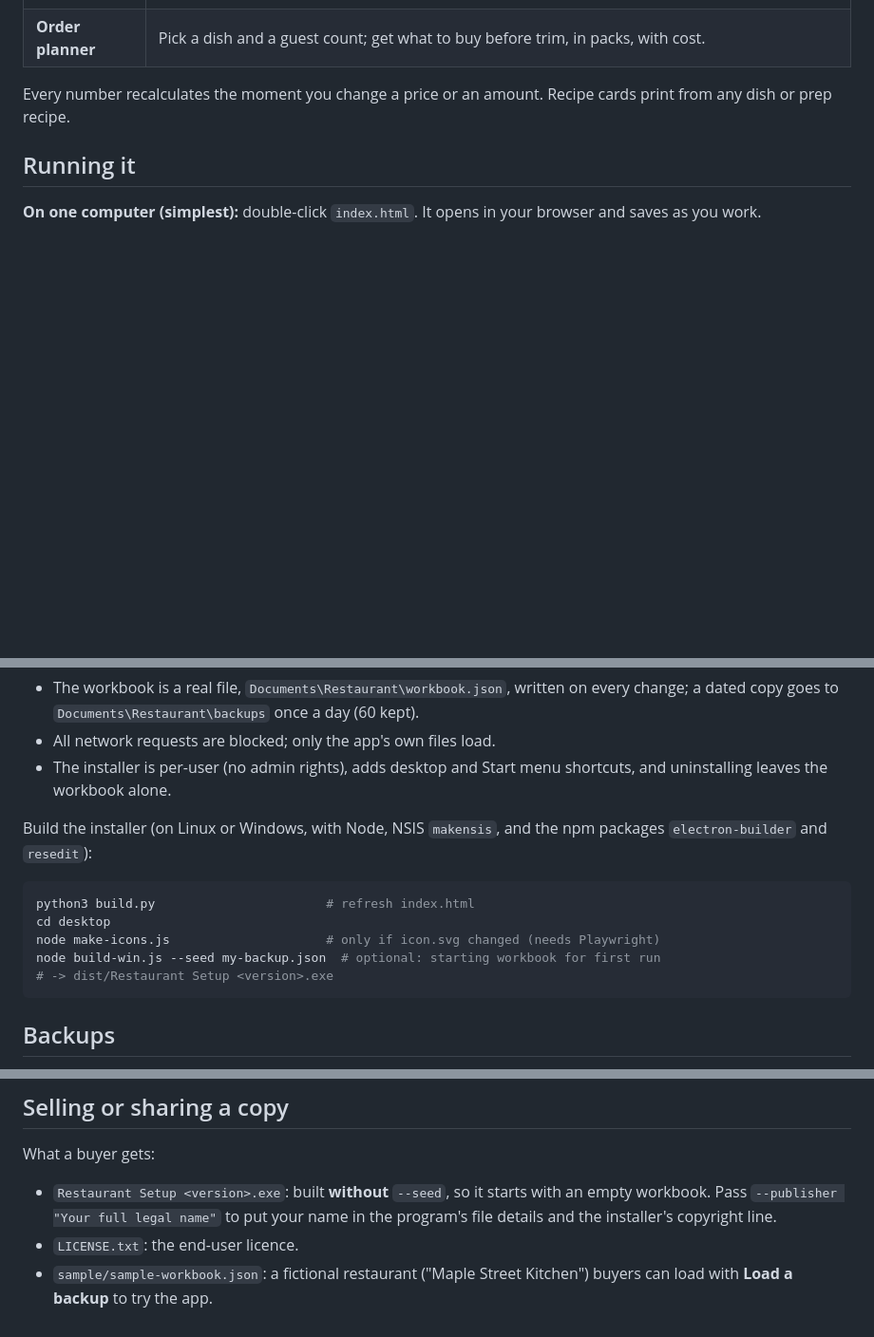
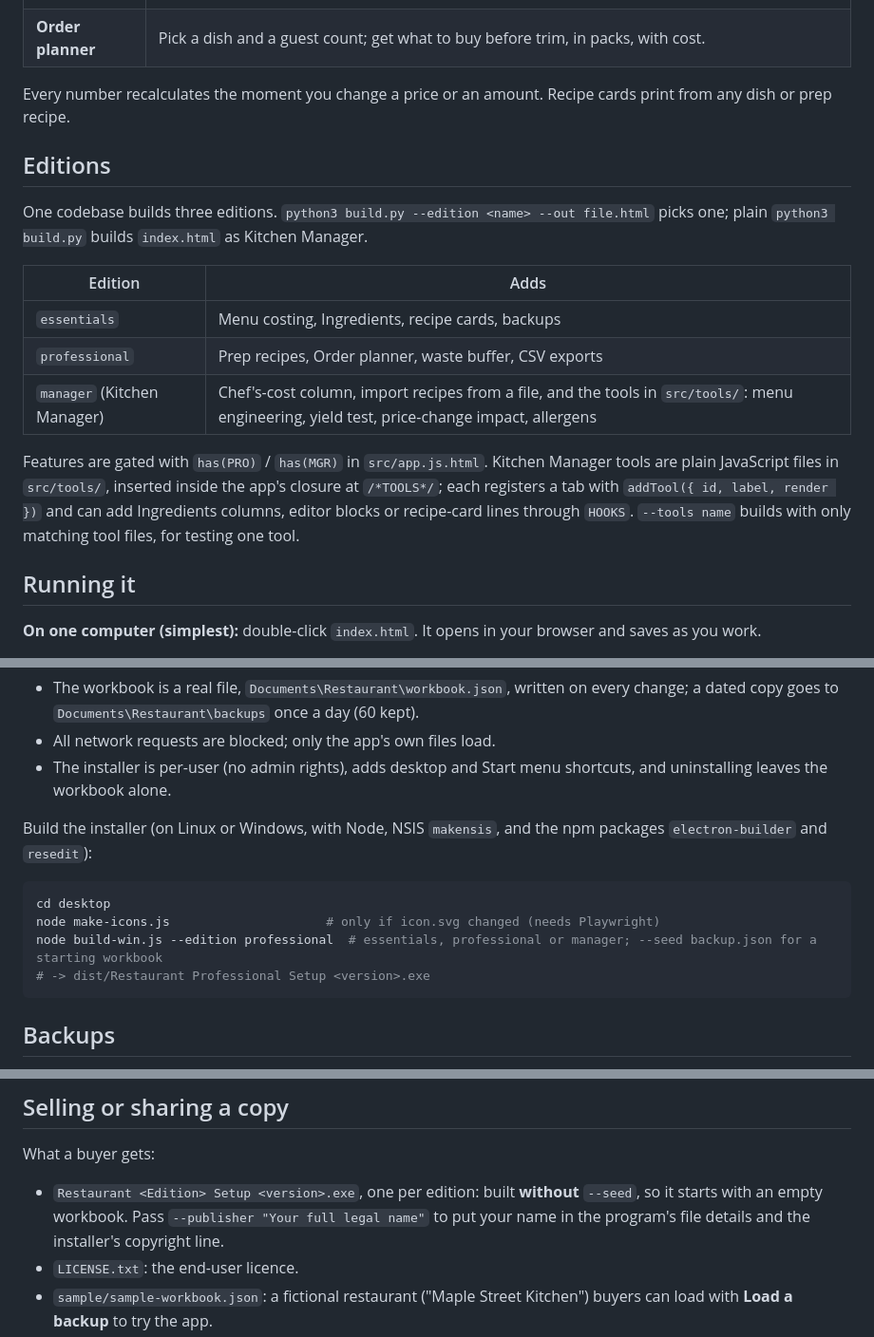
Before and after one commit to Yunanomouse/Token, a Markdown page: food-cost/README.md, 3 parts joined by grey strips. Shown at 95% size. GitHub-like rendering; blank space fills up the shorter version.

Commit message:
README: editions and the tool plug-in API
Co-Authored-By: Claude Opus 5.5 <noreply@anthropic.com>
Claude-Session: https://claude.ai/code/session_01FToqEVZGQB7MM68N9kLiiT

````diff
--- a/food-cost/README.md
+++ b/food-cost/README.md
@@ -12,6 +12,18 @@ Menu and recipe costing software for restaurants. It is a single web page that r
 | **Order planner** | Pick a dish and a guest count; get what to buy before trim, in packs, with cost. |
 
 Every number recalculates the moment you change a price or an amount. Recipe cards print from any dish or prep recipe.
+
+## Editions
+
+One codebase builds three editions. `python3 build.py --edition <name> --out file.html` picks one; plain `python3 build.py` builds `index.html` as Kitchen Manager.
+
+| Edition | Adds |
+|---|---|
+| `essentials` | Menu costing, Ingredients, recipe cards, backups |
+| `professional` | Prep recipes, Order planner, waste buffer, CSV exports |
+| `manager` (Kitchen Manager) | Chef's-cost column, import recipes from a file, and the tools in `src/tools/`: menu engineering, yield test, price-change impact, allergens |
+
+Features are gated with `has(PRO)` / `has(MGR)` in `src/app.js.html`. Kitchen Manager tools are plain JavaScript files in `src/tools/`, inserted inside the app's closure at `/*TOOLS*/`; each registers a tab with `addTool({ id, label, render })` and can add Ingredients columns, editor blocks or recipe-card lines through `HOOKS`. `--tools name` builds with only matching tool files, for testing one tool.
 
 ## Running it
 
@@ -32,11 +44,10 @@ Every number recalculates the moment you change a price or an amount. Recipe car
 Build the installer (on Linux or Windows, with Node, NSIS `makensis`, and the npm packages `electron-builder` and `resedit`):
 
 ```bash
-python3 build.py                       # refresh index.html
 cd desktop
 node make-icons.js                     # only if icon.svg changed (needs Playwright)
-node build-win.js --seed my-backup.json  # optional: starting workbook for first run
-# -> dist/Restaurant Setup <version>.exe
+node build-win.js --edition professional  # essentials, professional or manager; --seed backup.json for a starting workbook
+# -> dist/Restaurant Professional Setup <version>.exe
 ```
 
 ## Backups
@@ -73,7 +84,7 @@ If you host it as an installable app, also bump `VERSION` in `sw.js` so devices
 
 What a buyer gets:
 
-- `Restaurant Setup <version>.exe`: built **without** `--seed`, so it starts with an empty workbook. Pass `--publisher "Your full legal name"` to put your name in the program's file details and the installer's copyright line.
+- `Restaurant <Edition> Setup <version>.exe`, one per edition: built **without** `--seed`, so it starts with an empty workbook. Pass `--publisher "Your full legal name"` to put your name in the program's file details and the installer's copyright line.
 - `LICENSE.txt`: the end-user licence.
 - `sample/sample-workbook.json`: a fictional restaurant ("Maple Street Kitchen") buyers can load with **Load a backup** to try the app.
 - A quick-start guide.
````
